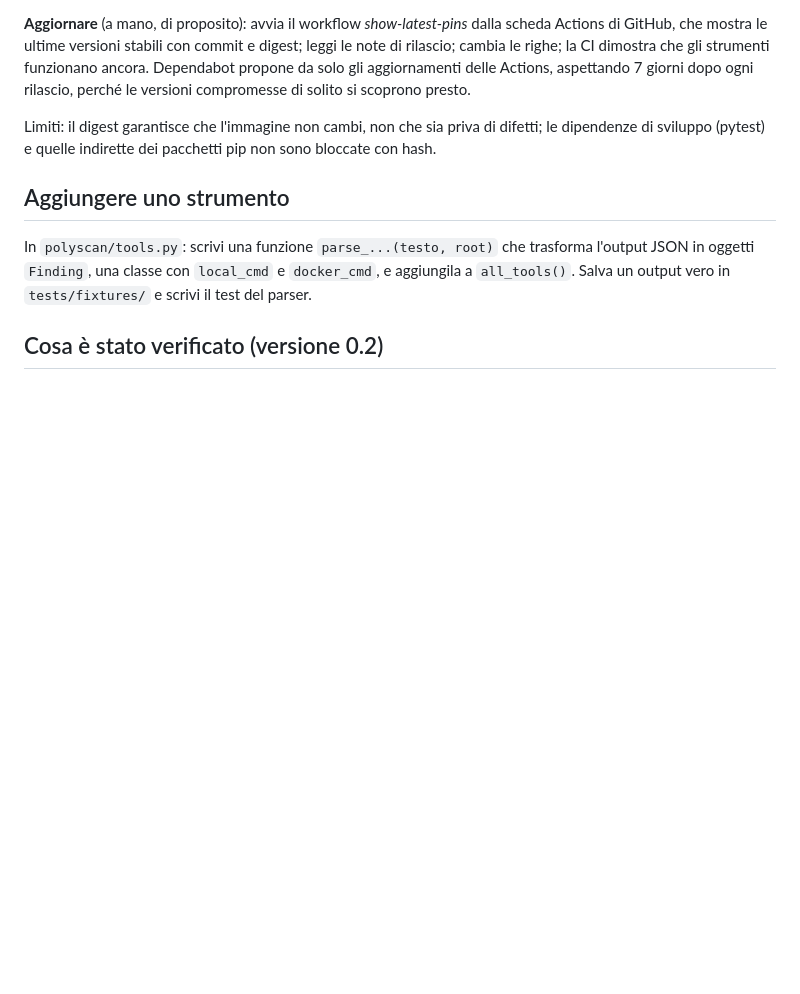
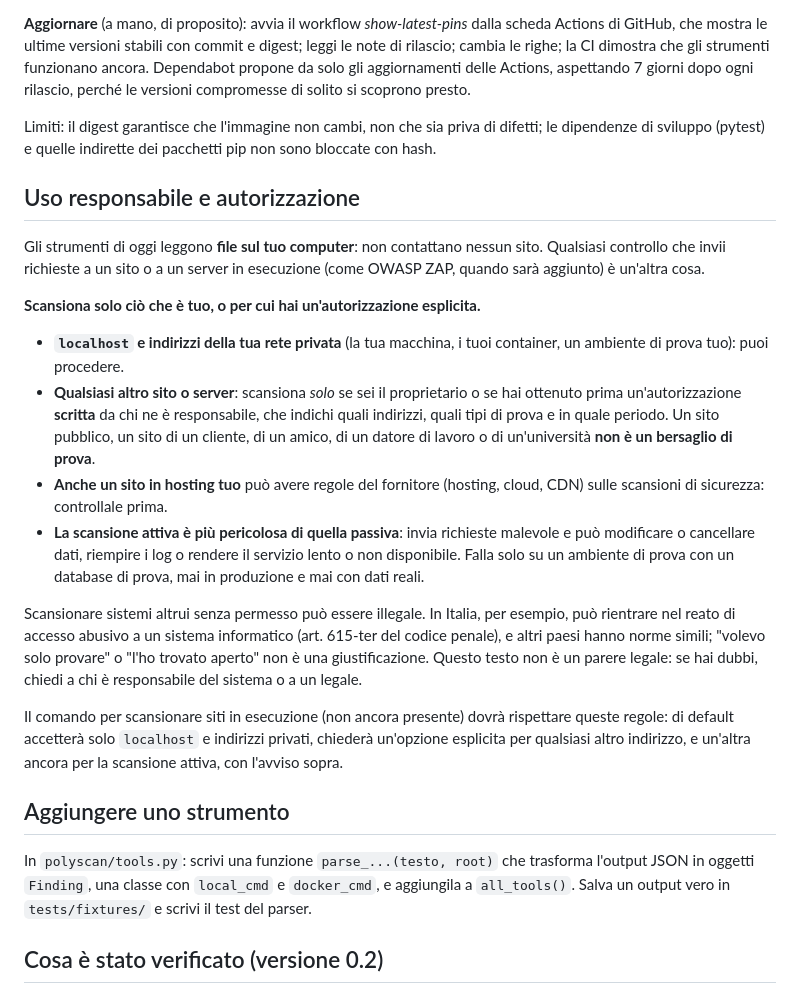
Before and after one commit to ErgiHysa24/Polyscan, a Markdown page: README.md, the part around the change. GitHub-like rendering; blank space fills up the shorter version.

Commit message:
README: authorization is required before scanning running sites
Co-Authored-By: Claude Sonnet 5.5 <noreply@anthropic.com>
Claude-Session: https://claude.ai/code/session_01QwVFPwWRvB7BKffrTyA6q2

```diff
--- a/README.md
+++ b/README.md
@@ -149,6 +149,21 @@ Un'etichetta come `latest` o `v4` può essere spostata su contenuto diverso da c
 
 Limiti: il digest garantisce che l'immagine non cambi, non che sia priva di difetti; le dipendenze di sviluppo (pytest) e quelle indirette dei pacchetti pip non sono bloccate con hash.
 
+## Uso responsabile e autorizzazione
+
+Gli strumenti di oggi leggono **file sul tuo computer**: non contattano nessun sito. Qualsiasi controllo che invii richieste a un sito o a un server in esecuzione (come OWASP ZAP, quando sarà aggiunto) è un'altra cosa.
+
+**Scansiona solo ciò che è tuo, o per cui hai un'autorizzazione esplicita.**
+
+- **`localhost` e indirizzi della tua rete privata** (la tua macchina, i tuoi container, un ambiente di prova tuo): puoi procedere.
+- **Qualsiasi altro sito o server**: scansiona *solo* se sei il proprietario o se hai ottenuto prima un'autorizzazione **scritta** da chi ne è responsabile, che indichi quali indirizzi, quali tipi di prova e in quale periodo. Un sito pubblico, un sito di un cliente, di un amico, di un datore di lavoro o di un'università **non è un bersaglio di prova**.
+- **Anche un sito in hosting tuo** può avere regole del fornitore (hosting, cloud, CDN) sulle scansioni di sicurezza: controllale prima.
+- **La scansione attiva è più pericolosa di quella passiva**: invia richieste malevole e può modificare o cancellare dati, riempire i log o rendere il servizio lento o non disponibile. Falla solo su un ambiente di prova con un database di prova, mai in produzione e mai con dati reali.
+
+Scansionare sistemi altrui senza permesso può essere illegale. In Italia, per esempio, può rientrare nel reato di accesso abusivo a un sistema informatico (art. 615-ter del codice penale), e altri paesi hanno norme simili; "volevo solo provare" o "l'ho trovato aperto" non è una giustificazione. Questo testo non è un parere legale: se hai dubbi, chiedi a chi è responsabile del sistema o a un legale.
+
+Il comando per scansionare siti in esecuzione (non ancora presente) dovrà rispettare queste regole: di default accetterà solo `localhost` e indirizzi privati, chiederà un'opzione esplicita per qualsiasi altro indirizzo, e un'altra ancora per la scansione attiva, con l'avviso sopra.
+
 ## Aggiungere uno strumento
 
 In `polyscan/tools.py`: scrivi una funzione `parse_...(testo, root)` che trasforma l'output JSON in oggetti `Finding`, una classe con `local_cmd` e `docker_cmd`, e aggiungila a `all_tools()`. Salva un output vero in `tests/fixtures/` e scrivi il test del parser.
```
